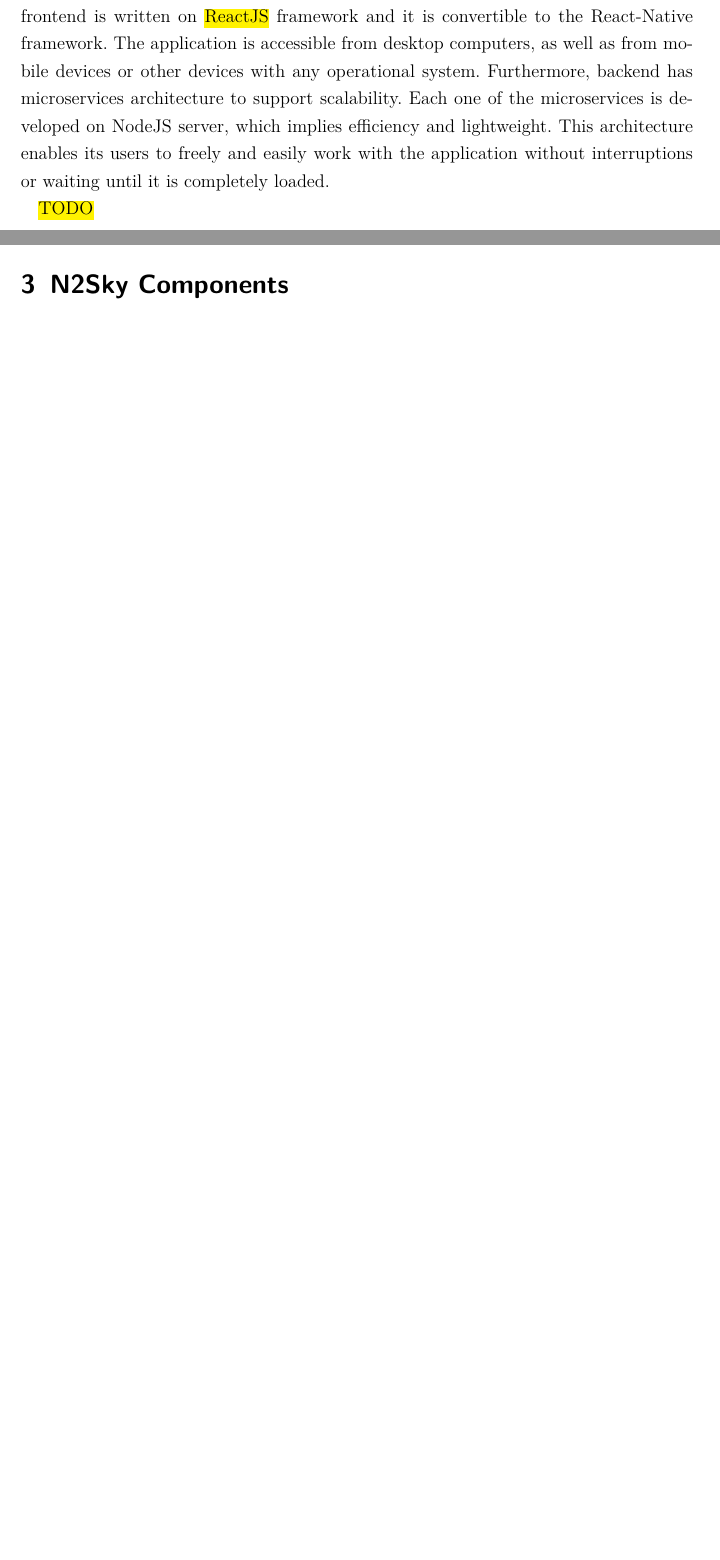
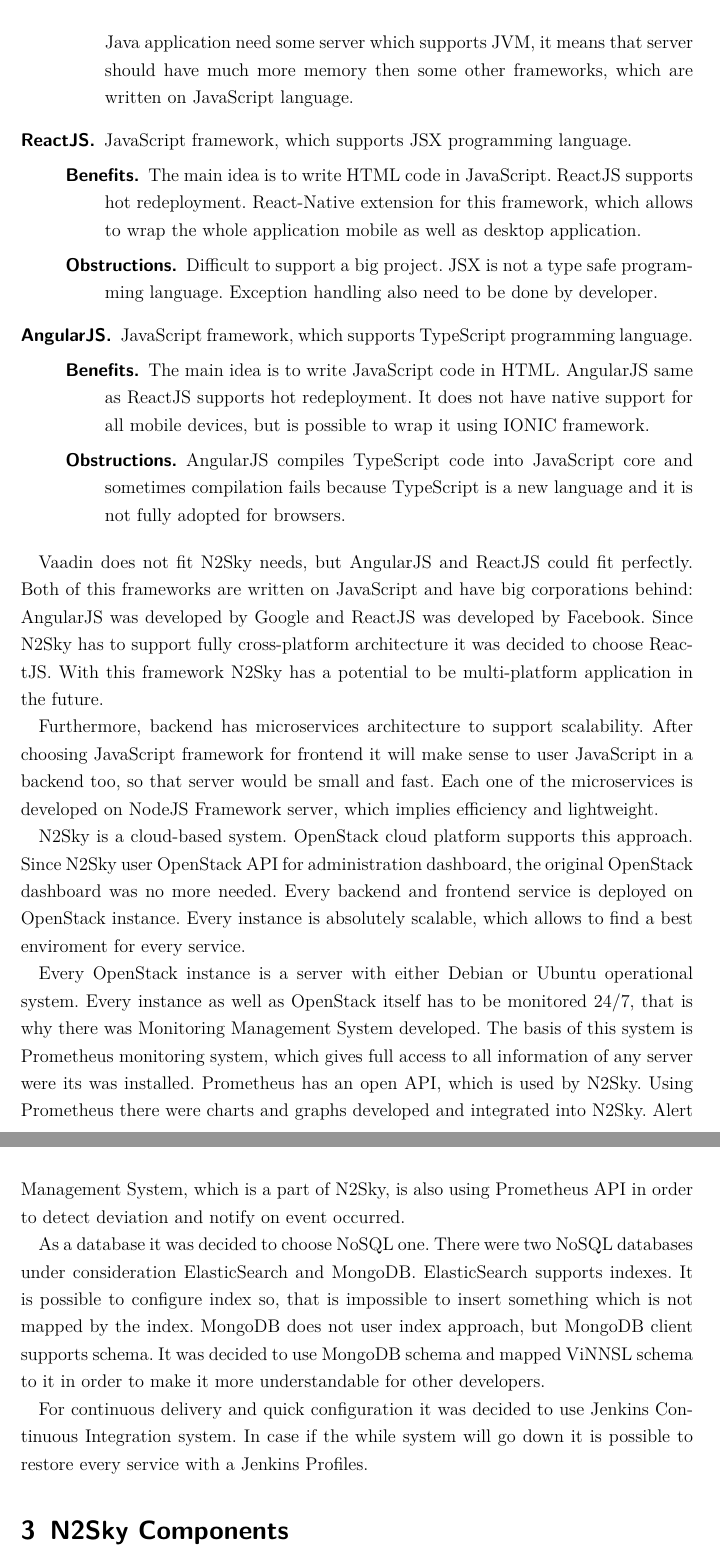
Before and after one commit to latyaodessa/master, a LaTeX document (master/Hauptdatei.tex, which reads master/components/2/2_n2sky_architecure.tex): two parts of pages 14 and 15 of 33 before the commit and two parts of pages 15 and 16 of 35 after it, joined at a grey line, cut at the place of the change, the shorter picture padded with empty space. Compiled offline with pdfLaTeX.

Commit message:
interfmediate save

```diff
--- a/master/components/2/2_n2sky_architecure.tex
+++ b/master/components/2/2_n2sky_architecure.tex
@@ -221,4 +221,3 @@
 
 \subsubsection{Technology Stack}\label{Technology Stack}
 
-N2Sky today is the cross-platform handy application with a responsive design. The frontend is written on \hl{ReactJS} framework and it is convertible to the React-Native framework. The application is accessible from desktop computers, as well as from mobile devices or  other devices with any operational system. Furthermore, backend has microservices architecture to support scalability. Each one of the microservices is developed on NodeJS server, which implies efficiency and lightweight. This architecture enables its users to freely and easily work with the application without interruptions or waiting until it is completely loaded.
@@ -225,3 +233,28 @@
+Java application need some server which supports JVM, it means that server should have much more memory then some other frameworks, which are written on JavaScript language.
+\end{description}
+
+\item[ReactJS.]  JavaScript framework, which supports JSX programming language.
+\begin{description}
+\item[Benefits.] The main idea is to write HTML code in JavaScript. ReactJS supports hot redeployment.  React-Native extension for this framework, which allows to wrap the whole application mobile as well as desktop application.
+\item[Obstructions.]  Difficult to support a big project. JSX is not a type safe programming language. Exception handling also need to be done by developer.
+\end{description}
+\item[AngularJS.] JavaScript framework, which supports TypeScript programming language.
+\begin{description}
+\item[Benefits.] The main idea is to write JavaScript code in HTML.  AngularJS same as ReactJS supports hot redeployment.  It does not have native support for all mobile devices, but is possible to wrap it using IONIC framework.
+\item[Obstructions.]  AngularJS compiles TypeScript code into JavaScript core and sometimes compilation fails because TypeScript is a new language and it is not fully adopted for browsers.
+\end{description}
+\end{description}
+
+ Vaadin does not fit N2Sky needs, but AngularJS and ReactJS could fit perfectly. Both of this frameworks are written on JavaScript and have big corporations behind: AngularJS was developed by Google and ReactJS was developed by Facebook. Since N2Sky has to support fully cross-platform architecture it was decided to choose ReactJS. With this framework N2Sky has a potential to be multi-platform application in the future.
 
 
- \hl{TODO}
+Furthermore, backend has microservices architecture to support scalability. After choosing JavaScript framework for frontend it will make sense to user JavaScript in a backend too, so that server would be small and fast. Each one of the microservices is developed on NodeJS Framework server, which implies efficiency and lightweight.
+
+N2Sky is a cloud-based system. OpenStack cloud platform supports this approach. Since N2Sky user OpenStack API for administration dashboard, the original OpenStack dashboard was no more needed. Every backend and frontend service is deployed on OpenStack instance. Every instance is absolutely scalable, which allows to find a best enviroment for every service.
+
+Every OpenStack instance is a server with either Debian or Ubuntu operational system. Every instance as well as OpenStack itself has to be monitored 24/7, that is why there was Monitoring Management System developed. The basis of this system is Prometheus monitoring system, which gives full access to all information of any server were its was installed. Prometheus has an open API, which is used by N2Sky. Using Prometheus there were charts and graphs developed and integrated into N2Sky. Alert Management System, which is a part of N2Sky, is also using  Prometheus API in order to detect deviation and notify on event occurred.
+
+As a database it was decided to choose NoSQL one. There were two NoSQL databases under consideration ElasticSearch and MongoDB.
+ElasticSearch supports indexes. It is possible to configure index so, that is impossible to insert something which is not mapped by the index.  MongoDB does not user index approach, but MongoDB client supports schema. It was decided to use MongoDB schema and mapped ViNNSL schema to it in order to make it more understandable for other developers.
+
+For continuous delivery and quick configuration it was decided to use Jenkins Continuous Integration system. In case if the while system will go down it is possible to restore every service with a Jenkins Profiles.
```
Also changed, not shown: master/Hauptdatei.pdf, master/components/2/2_n2sky_architecure.tex (9 more changed lines), 4 other files.
